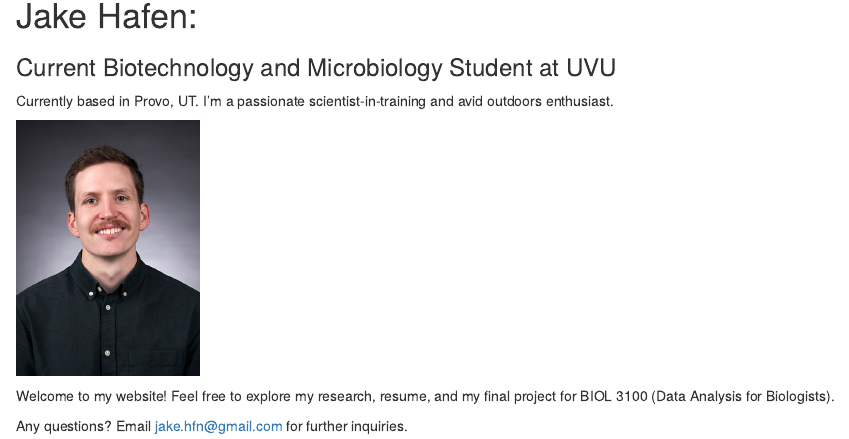
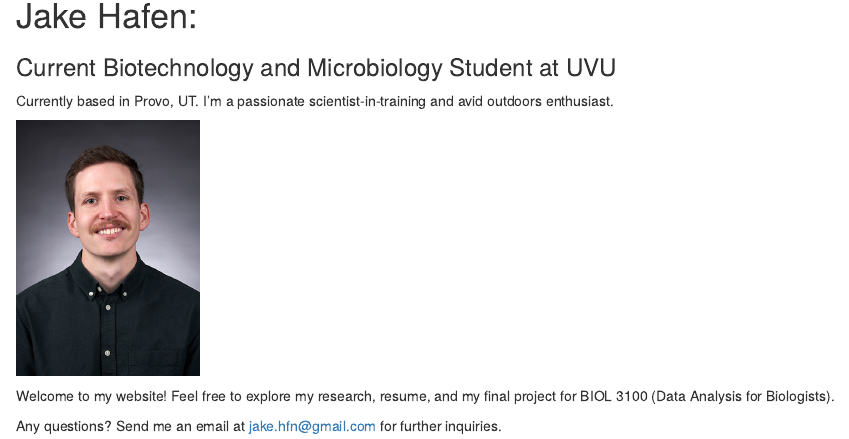
Before and after one commit to jhafen/jhafen.github.io, an R Markdown document (index.Rmd): the page in a window 1100 px wide, from 140 px down. The pictures show the output file index.html that the author committed with the source, opened offline.

Commit message:
website 3.0

```diff
--- a/index.Rmd
+++ b/index.Rmd
@@ -20,4 +20,4 @@ knitr::include_graphics('headshot_2025.jpg')
 
 Welcome to my website! Feel free to explore my research, resume, and my final project for BIOL 3100 (Data Analysis for Biologists).
 
-Any questions? Email jake.hfn@gmail.com for further inquiries.
+Any questions? Send me an email at jake.hfn@gmail.com for further inquiries.
```
Also changed, not shown: index.html.
